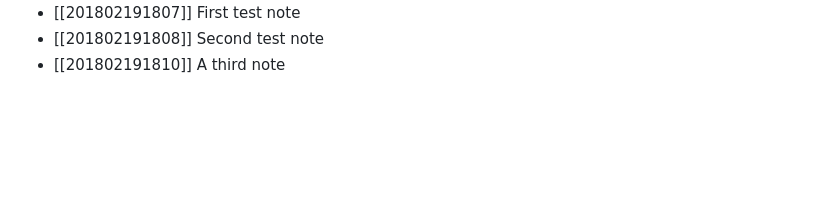
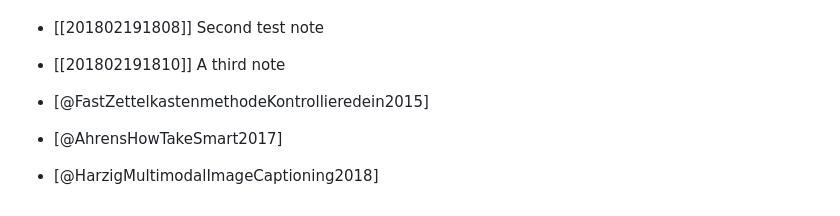
Before and after one commit to renerocksai/semantic_zk, a Markdown page: scratch/zksetevi/201802191807 First test note.md, the part around the change. GitHub-like rendering; blank space fills up the shorter version.

```diff
--- a/scratch/zksetevi/201802191807 First test note.md
+++ b/scratch/zksetevi/201802191807 First test note.md
@@ -19,3 +19,7 @@ And now let's try with a bulleted list:
 * [[201802191807]] First test note
 * [[201802191808]] Second test note
 * [[201802191810]] A third note
+
+* [@FastZettelkastenmethodeKontrollieredein2015]
+* [@AhrensHowTakeSmart2017]
+* [@HarzigMultimodalImageCaptioning2018]
```
Also changed, not shown: img/notecitations.png (added), 2 other files.
